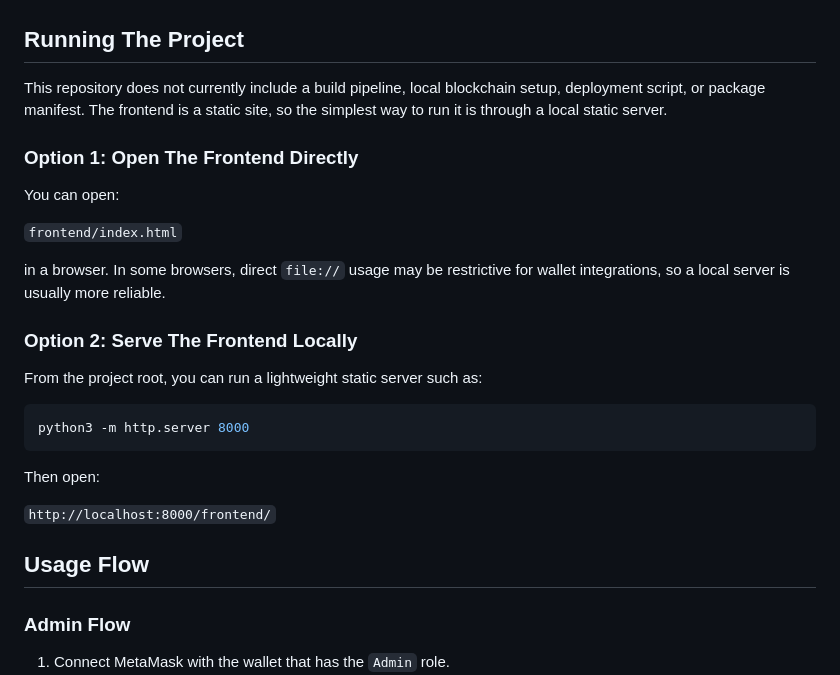
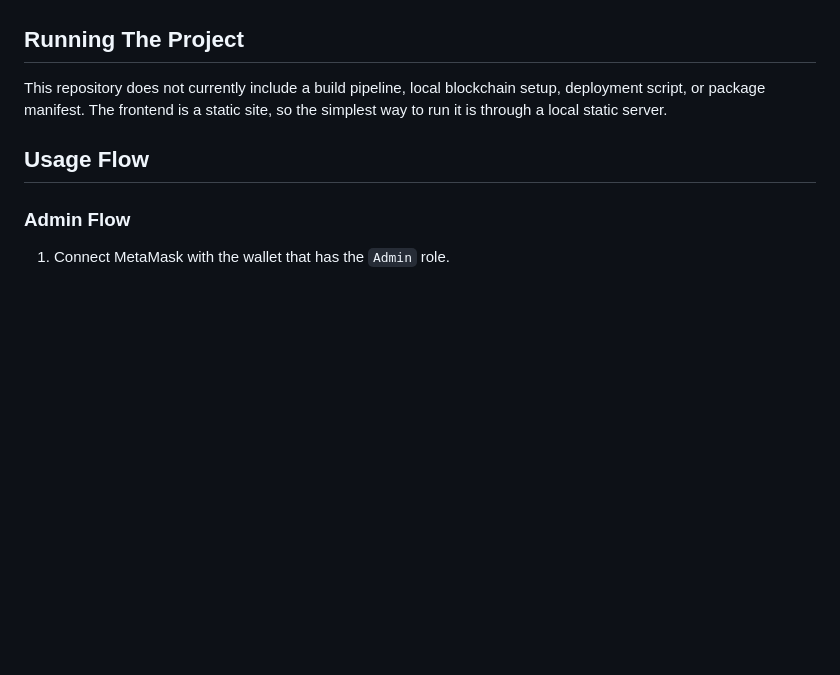
Before and after one commit to SSSalvan/Web3-Supply-Chain-Tracking, a Markdown page: README.md, the part around one of its changes. Drawn GitHub-style; blank space fills up the shorter version.

````diff
--- a/README.md
+++ b/README.md
@@ -189,26 +189,6 @@ Before running the project, make sure you have:
 
 This repository does not currently include a build pipeline, local blockchain setup, deployment script, or package manifest. The frontend is a static site, so the simplest way to run it is through a local static server.
 
-### Option 1: Open The Frontend Directly
-
-You can open:
-
-`frontend/index.html`
-
-in a browser. In some browsers, direct `file://` usage may be restrictive for wallet integrations, so a local server is usually more reliable.
-
-### Option 2: Serve The Frontend Locally
-
-From the project root, you can run a lightweight static server such as:
-
-```bash
-python3 -m http.server 8000
-```
-
-Then open:
-
-`http://localhost:8000/frontend/`
-
 ## Usage Flow
 
 ### Admin Flow
````
Also changed, not shown: other parts of README.md (+0 -36 lines).
